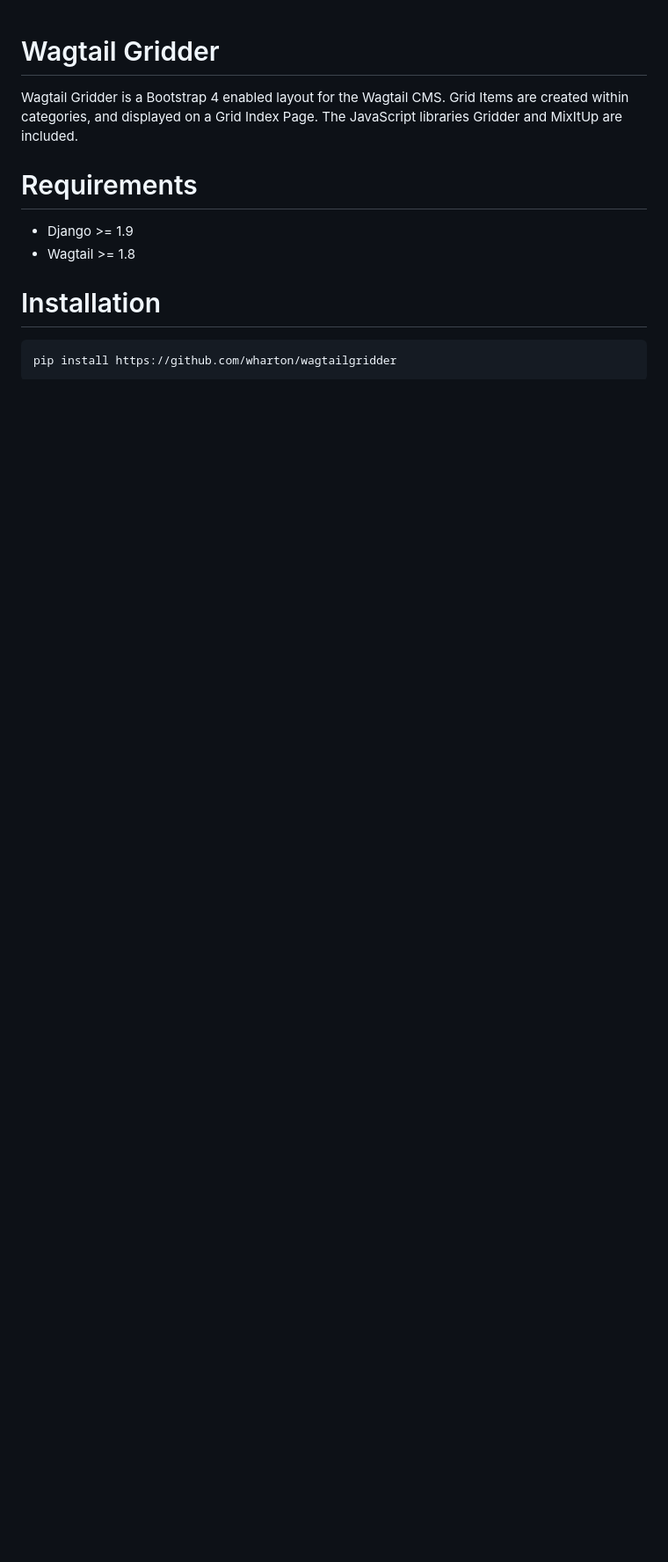
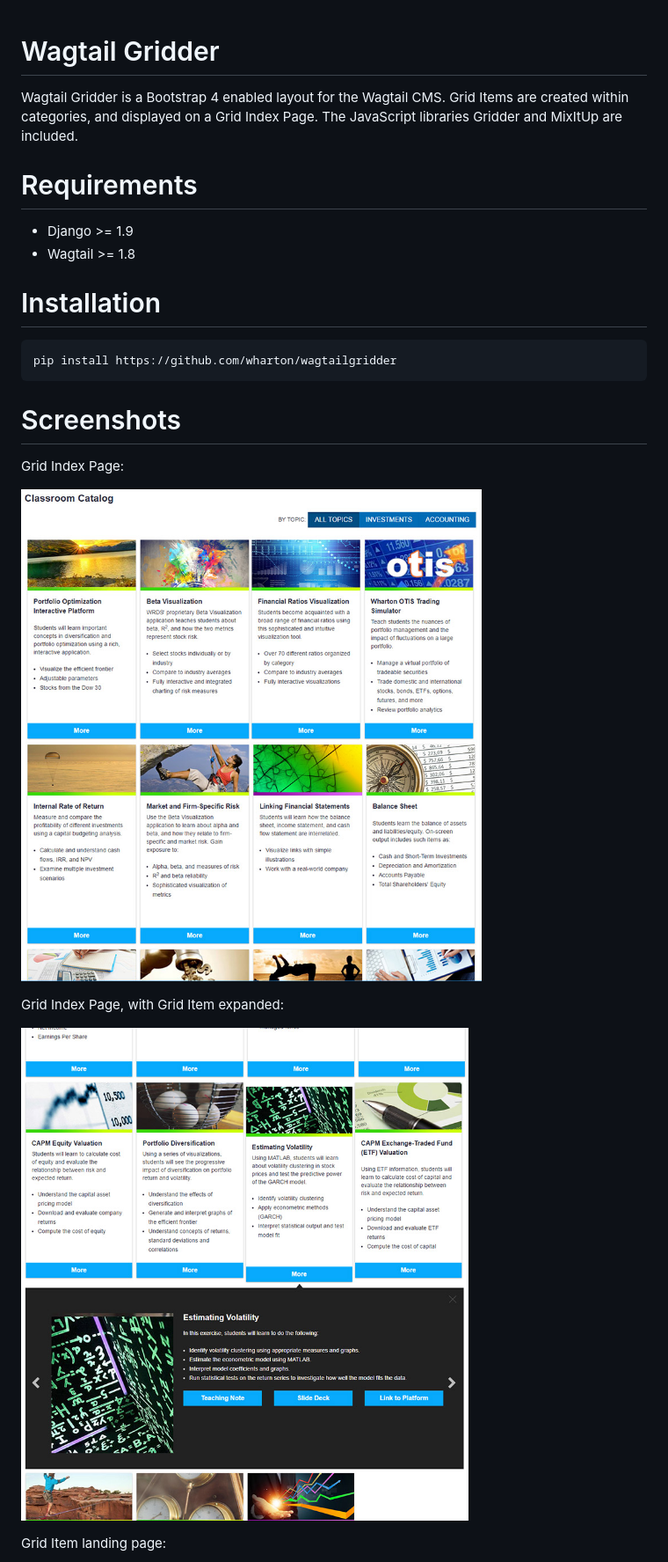
Before and after one commit to wharton/wagtailgridder, a Markdown page: README.md, the part around the change printed below. Shown: that part at 88% size. Drawn GitHub-style; pictures changed too: img/grid_index_page.jpg (added), img/grid_index_page_expanded.jpg (added); blank space fills up the shorter version.

Commit message:
Add screenshots.

```diff
--- a/README.md
+++ b/README.md
@@ -13,3 +13,17 @@ Installation
 ============
 
     pip install https://github.com/wharton/wagtailgridder
+
+Screenshots
+===========
+
+Grid Index Page:
+
+![Grid Index Page](img/grid_index_page.jpg)
+
+Grid Index Page, with Grid Item expanded:
+
+![Grid Index Page, with Grid Item expanded](img/grid_index_page_expanded.jpg)
+
+Grid Item landing page:
+
```
Also changed, not shown: other parts of README.md (+9 -0 lines), img/edit_grid_index_page.jpg (added), img/edit_grid_item.jpg (added), img/grid_item.jpg (added).
